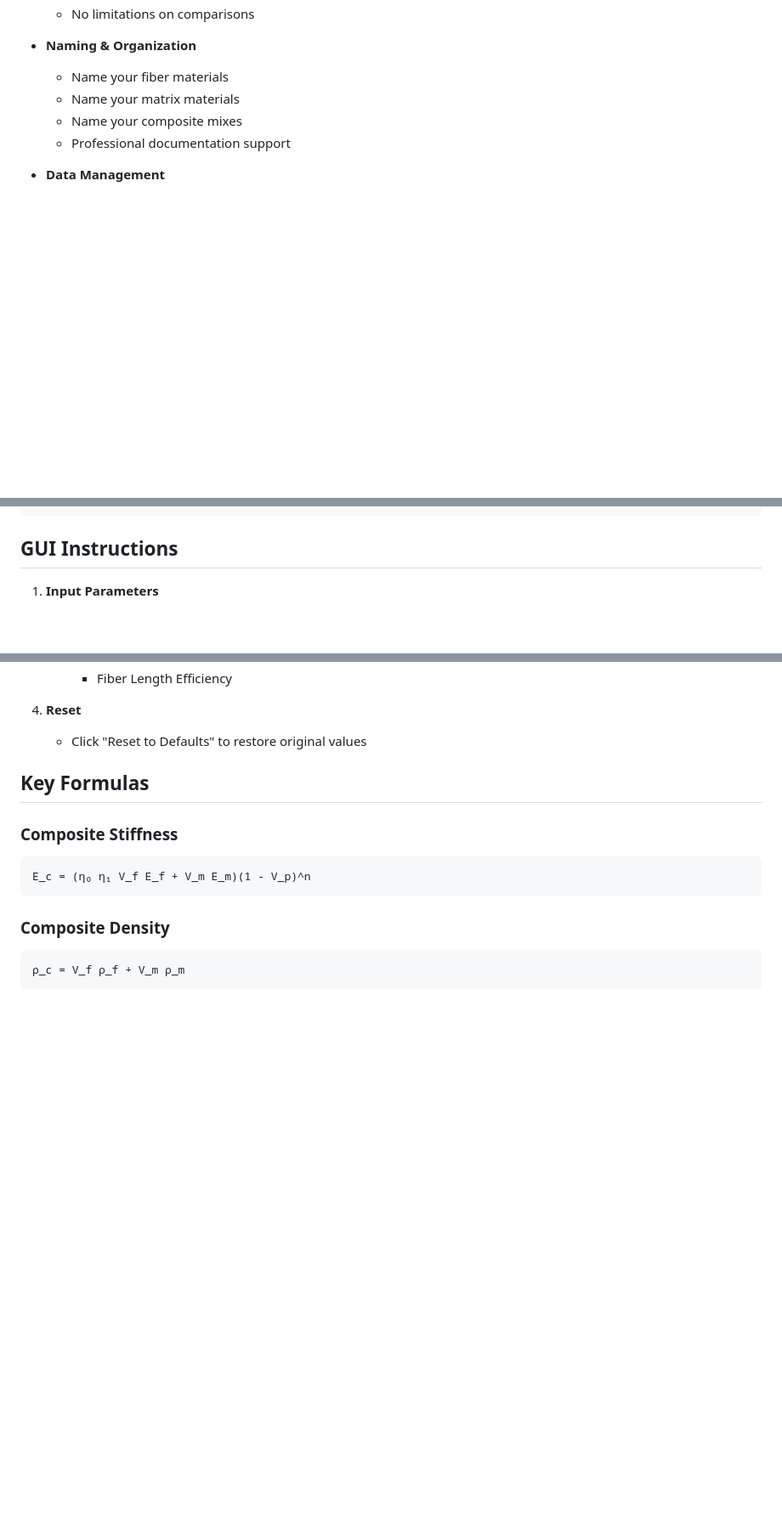
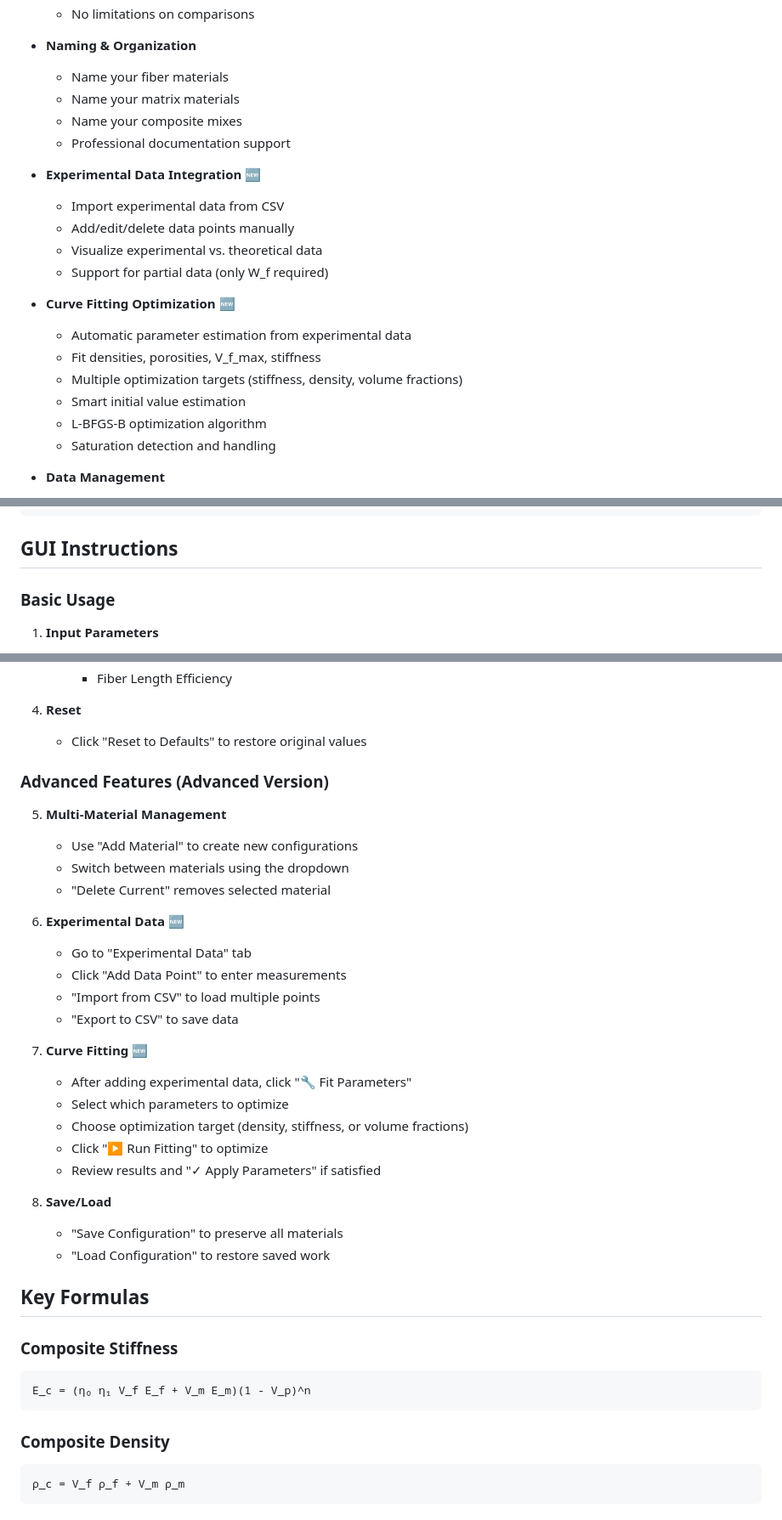
Before and after one commit to Francois-dW/Composite_weight_fraction, a Markdown page: README.md, 3 parts joined by grey strips. Shown at 85% size. Drawn GitHub-style; blank space fills up the shorter version.

Commit message:
Update README with executable download link, curve fitting features, and latest improvements

```diff
--- a/README.md
+++ b/README.md
@@ -90,6 +102,20 @@ Composite fiber/
   - Name your composite mixes
   - Professional documentation support
 
+- **Experimental Data Integration** 🆕
+  - Import experimental data from CSV
+  - Add/edit/delete data points manually
+  - Visualize experimental vs. theoretical data
+  - Support for partial data (only W_f required)
+
+- **Curve Fitting Optimization** 🆕
+  - Automatic parameter estimation from experimental data
+  - Fit densities, porosities, V_f_max, stiffness
+  - Multiple optimization targets (stiffness, density, volume fractions)
+  - Smart initial value estimation
+  - L-BFGS-B optimization algorithm
+  - Saturation detection and handling
+
 - **Data Management**
   - Save all configurations to JSON
   - Load previously saved configurations
@@ -175,6 +208,7 @@ stiffness = case.calculate_composite_stiffness()
 
 ## GUI Instructions
 
+### Basic Usage
 1. **Input Parameters**
    - Fill in material properties in the left panel
    - Default values are pre-loaded from reference case
@@ -194,6 +228,29 @@ stiffness = case.calculate_composite_stiffness()
 
 4. **Reset**
    - Click "Reset to Defaults" to restore original values
+
+### Advanced Features (Advanced Version)
+5. **Multi-Material Management**
+   - Use "Add Material" to create new configurations
+   - Switch between materials using the dropdown
+   - "Delete Current" removes selected material
+
+6. **Experimental Data** 🆕
+   - Go to "Experimental Data" tab
+   - Click "Add Data Point" to enter measurements
+   - "Import from CSV" to load multiple points
+   - "Export to CSV" to save data
+
+7. **Curve Fitting** 🆕
+   - After adding experimental data, click "🔧 Fit Parameters"
+   - Select which parameters to optimize
+   - Choose optimization target (density, stiffness, or volume fractions)
+   - Click "▶ Run Fitting" to optimize
+   - Review results and "✓ Apply Parameters" if satisfied
+
+8. **Save/Load**
+   - "Save Configuration" to preserve all materials
+   - "Load Configuration" to restore saved work
 
 ## Key Formulas
 
```
Also changed, not shown: other parts of README.md (+39 -4 lines).
